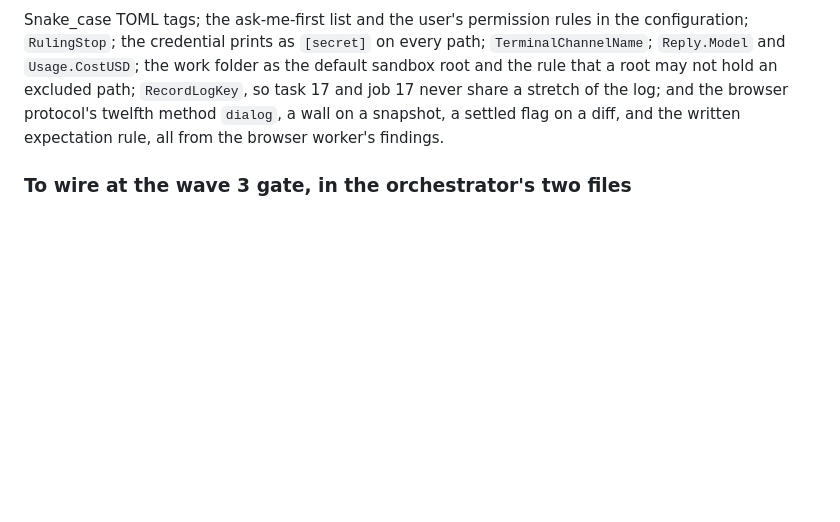
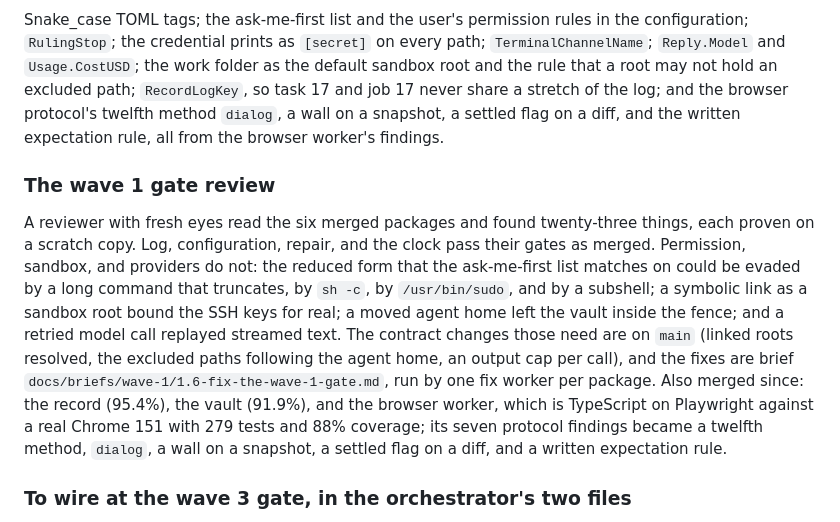
Before and after one commit to JaredTate/nerdgenie, a Markdown page: docs/PROGRESS.md, the part around the change. Rendered like a GitHub page; blank space fills up the shorter version.

Commit message:
PROGRESS.md: the wave 1 gate review and what followed

```diff
--- a/docs/PROGRESS.md
+++ b/docs/PROGRESS.md
@@ -136,6 +136,10 @@ The codex program sends about 8,300 tokens of its own environment context on eve
 
 Snake_case TOML tags; the ask-me-first list and the user's permission rules in the configuration; `RulingStop`; the credential prints as `[secret]` on every path; `TerminalChannelName`; `Reply.Model` and `Usage.CostUSD`; the work folder as the default sandbox root and the rule that a root may not hold an excluded path; `RecordLogKey`, so task 17 and job 17 never share a stretch of the log; and the browser protocol's twelfth method `dialog`, a wall on a snapshot, a settled flag on a diff, and the written expectation rule, all from the browser worker's findings.
 
+### The wave 1 gate review
+
+A reviewer with fresh eyes read the six merged packages and found twenty-three things, each proven on a scratch copy. Log, configuration, repair, and the clock pass their gates as merged. Permission, sandbox, and providers do not: the reduced form that the ask-me-first list matches on could be evaded by a long command that truncates, by `sh -c`, by `/usr/bin/sudo`, and by a subshell; a symbolic link as a sandbox root bound the SSH keys for real; a moved agent home left the vault inside the fence; and a retried model call replayed streamed text. The contract changes those need are on `main` (linked roots resolved, the excluded paths following the agent home, an output cap per call), and the fixes are brief `docs/briefs/wave-1/1.6-fix-the-wave-1-gate.md`, run by one fix worker per package. Also merged since: the record (95.4%), the vault (91.9%), and the browser worker, which is TypeScript on Playwright against a real Chrome 151 with 279 tests and 88% coverage; its seven protocol findings became a twelfth method, `dialog`, a wall on a snapshot, a settled flag on a diff, and a written expectation rule.
+
 ### To wire at the wave 3 gate, in the orchestrator's two files
 
 Subcommand values for the table in `cmd/coeus/main.go`: `sandboxEntrySubcommand` (`sandbox_entry.go`, hidden), `askpassSubcommand` (`askpass.go`). Command values and constructors for `serve.go`: `vault.NewCommand(store)` (terminal only); `permission.New(config, clock)`; `provider.New(alias, options)` with `provider.WithRetries` and `provider.NewChain`, all on `clock.System()`; `log.Open(home.DatabaseFile())`; `config.Load(home)` and `config.Doctor`; `sandbox.New` from the configuration's roots. The fix worker's finding 18 lands the exit-code mapping in `main.go` first.
```
